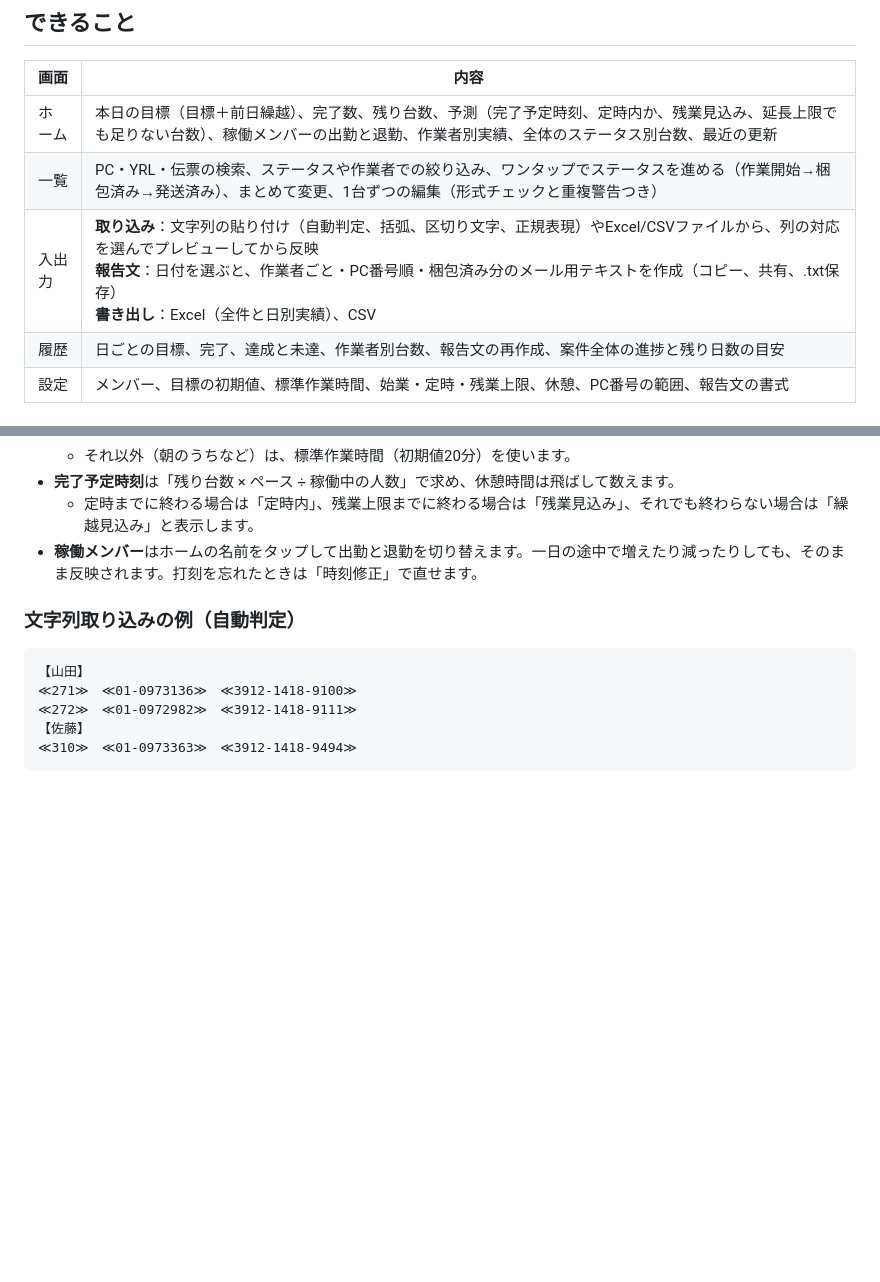
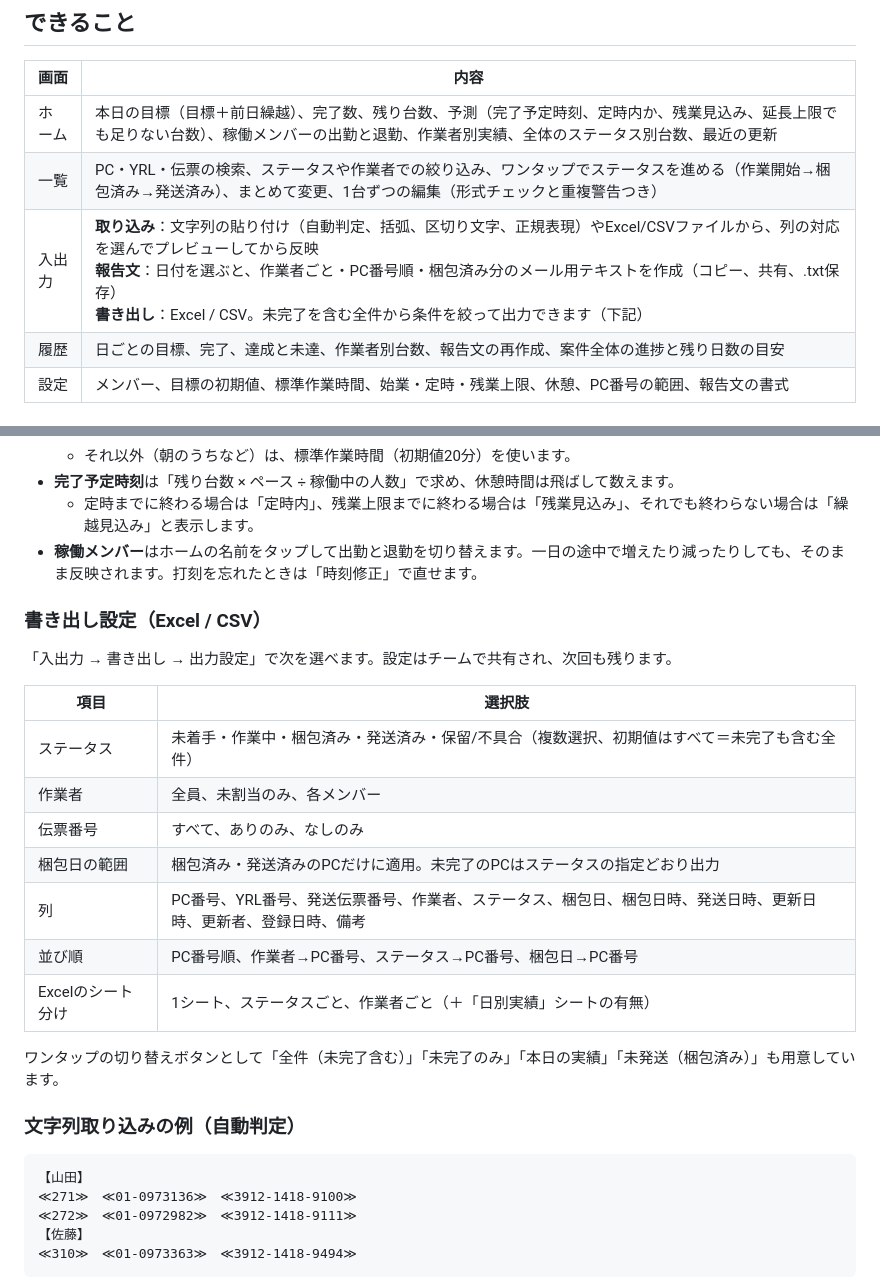
Before and after one commit to anerchy420/kitte, a Markdown page: README.md, 2 parts joined by grey strips. Rendered like a GitHub page; blank space fills up the shorter version.

Commit message:
READMEに書き出し設定の説明を追加
Co-Authored-By: Claude Opus 5.5 <noreply@anthropic.com>
Claude-Session: https://claude.ai/code/session_018TbRiiodAT4j7xRLkuz1yy

````diff
--- a/README.md
+++ b/README.md
@@ -9,7 +9,7 @@ PCキッティングの進捗を、チーム全員がスマホからリアルタ
 |---|---|
 | ホーム | 本日の目標（目標＋前日繰越）、完了数、残り台数、予測（完了予定時刻、定時内か、残業見込み、延長上限でも足りない台数）、稼働メンバーの出勤と退勤、作業者別実績、全体のステータス別台数、最近の更新 |
 | 一覧 | PC・YRL・伝票の検索、ステータスや作業者での絞り込み、ワンタップでステータスを進める（作業開始→梱包済み→発送済み）、まとめて変更、1台ずつの編集（形式チェックと重複警告つき） |
-| 入出力 | **取り込み**：文字列の貼り付け（自動判定、括弧、区切り文字、正規表現）やExcel/CSVファイルから、列の対応を選んでプレビューしてから反映<br>**報告文**：日付を選ぶと、作業者ごと・PC番号順・梱包済み分のメール用テキストを作成（コピー、共有、.txt保存）<br>**書き出し**：Excel（全件と日別実績）、CSV |
+| 入出力 | **取り込み**：文字列の貼り付け（自動判定、括弧、区切り文字、正規表現）やExcel/CSVファイルから、列の対応を選んでプレビューしてから反映<br>**報告文**：日付を選ぶと、作業者ごと・PC番号順・梱包済み分のメール用テキストを作成（コピー、共有、.txt保存）<br>**書き出し**：Excel / CSV。未完了を含む全件から条件を絞って出力できます（下記） |
 | 履歴 | 日ごとの目標、完了、達成と未達、作業者別台数、報告文の再作成、案件全体の進捗と残り日数の目安 |
 | 設定 | メンバー、目標の初期値、標準作業時間、始業・定時・残業上限、休憩、PC番号の範囲、報告文の書式 |
 
@@ -22,6 +22,21 @@ PCキッティングの進捗を、チーム全員がスマホからリアルタ
 - **完了予定時刻**は「残り台数 × ペース ÷ 稼働中の人数」で求め、休憩時間は飛ばして数えます。
   - 定時までに終わる場合は「定時内」、残業上限までに終わる場合は「残業見込み」、それでも終わらない場合は「繰越見込み」と表示します。
 - **稼働メンバー**はホームの名前をタップして出勤と退勤を切り替えます。一日の途中で増えたり減ったりしても、そのまま反映されます。打刻を忘れたときは「時刻修正」で直せます。
+
+### 書き出し設定（Excel / CSV）
+「入出力 → 書き出し → 出力設定」で次を選べます。設定はチームで共有され、次回も残ります。
+
+| 項目 | 選択肢 |
+|---|---|
+| ステータス | 未着手・作業中・梱包済み・発送済み・保留/不具合（複数選択、初期値はすべて＝未完了も含む全件） |
+| 作業者 | 全員、未割当のみ、各メンバー |
+| 伝票番号 | すべて、ありのみ、なしのみ |
+| 梱包日の範囲 | 梱包済み・発送済みのPCだけに適用。未完了のPCはステータスの指定どおり出力 |
+| 列 | PC番号、YRL番号、発送伝票番号、作業者、ステータス、梱包日、梱包日時、発送日時、更新日時、更新者、登録日時、備考 |
+| 並び順 | PC番号順、作業者→PC番号、ステータス→PC番号、梱包日→PC番号 |
+| Excelのシート分け | 1シート、ステータスごと、作業者ごと（＋「日別実績」シートの有無） |
+
+ワンタップの切り替えボタンとして「全件（未完了含む）」「未完了のみ」「本日の実績」「未発送（梱包済み）」も用意しています。
 
 ### 文字列取り込みの例（自動判定）
 ```
````
